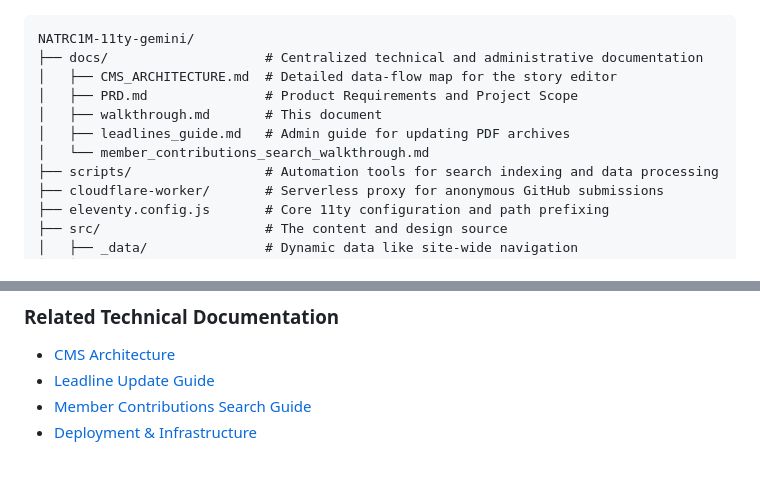
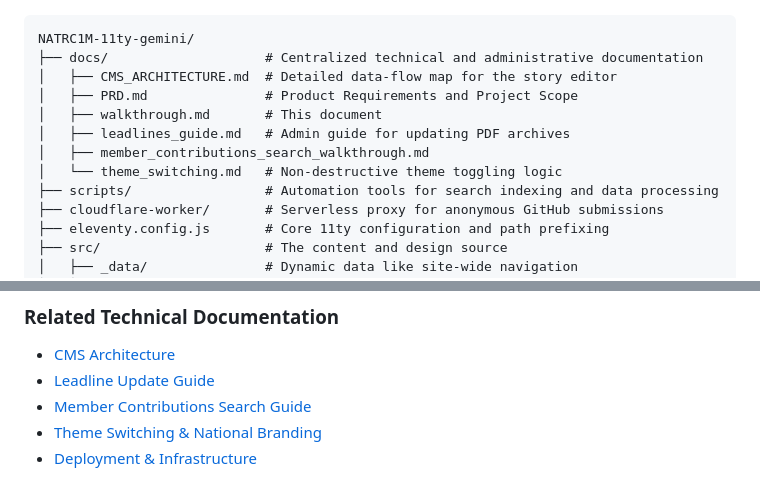
Before and after one commit to wstidolph/NATRC1M-11ty-gemini, a Markdown page: src/docs/walkthrough.md, 2 parts joined by grey strips. Rendered like a GitHub page.

Commit message:
Add documentation for the Theme Switching and National Branding mechanism

```diff
--- a/src/docs/walkthrough.md
+++ b/src/docs/walkthrough.md
@@ -47,7 +47,8 @@ NATRC1M-11ty-gemini/
 │   ├── PRD.md               # Product Requirements and Project Scope
 │   ├── walkthrough.md       # This document
 │   ├── leadlines_guide.md   # Admin guide for updating PDF archives
-│   └── member_contributions_search_walkthrough.md
+│   ├── member_contributions_search_walkthrough.md
+│   └── theme_switching.md   # Non-destructive theme toggling logic
 ├── scripts/                 # Automation tools for search indexing and data processing
 ├── cloudflare-worker/       # Serverless proxy for anonymous GitHub submissions
 ├── eleventy.config.js       # Core 11ty configuration and path prefixing
@@ -81,4 +82,5 @@ For detailed information on how the site is deployed, hosted, and how to migrate
 *   [CMS Architecture](../CMS_ARCHITECTURE/)
 *   [Leadline Update Guide](../leadlines_guide/)
 *   [Member Contributions Search Guide](../member_contributions_search_walkthrough/)
+*   [Theme Switching & National Branding](../theme_switching/)
 *   [Deployment & Infrastructure](../deployment/)
```
Also changed, not shown: src/docs/theme_switching.md (added, +53 -0 lines), src/links/index.md (+4 -0 lines).
